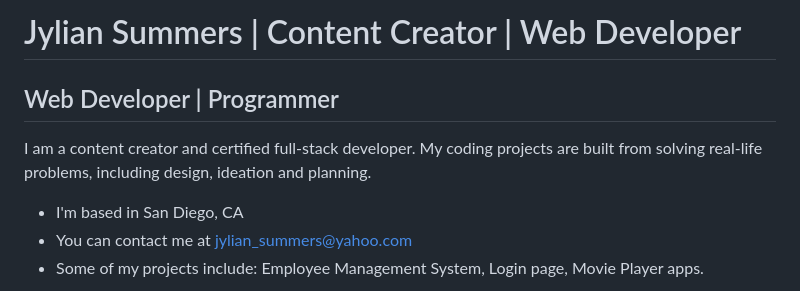
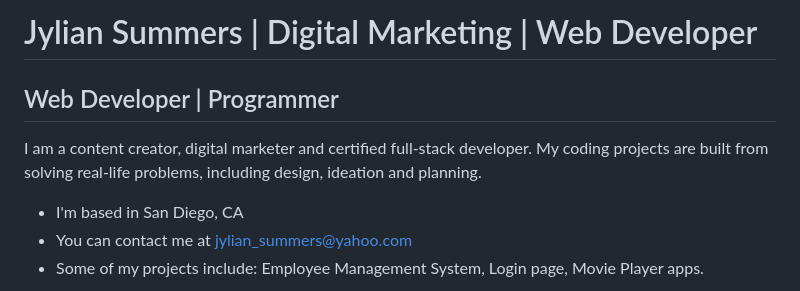
Before and after one commit to SummerJyl/SummerJyl, a Markdown page: README.md, the part around the change. Drawn GitHub-style.

```diff
--- a/README.md
+++ b/README.md
@@ -2,12 +2,12 @@
 SummerJyl/SummerJyl is a ✨ special ✨ repository because its `README.md` (this file) appears on your GitHub profile.
 You can click the Preview link to take a look at your changes.
 --->
-Jylian Summers | Content Creator | Web Developer
+Jylian Summers | Digital Marketing | Web Developer
 ======================================================================================================================================
 
 Web Developer | Programmer
 --------------------------
-I am a content creator and certified full-stack developer. My coding projects are built from solving real-life problems, including design, ideation and planning.
+I am a content creator, digital marketer and certified full-stack developer. My coding projects are built from solving real-life problems, including design, ideation and planning.
 
 * I'm based in San Diego, CA
 * You can contact me at [jylian\_summers@yahoo.com](mailto:jylian_summers@yahoo.com)
```
